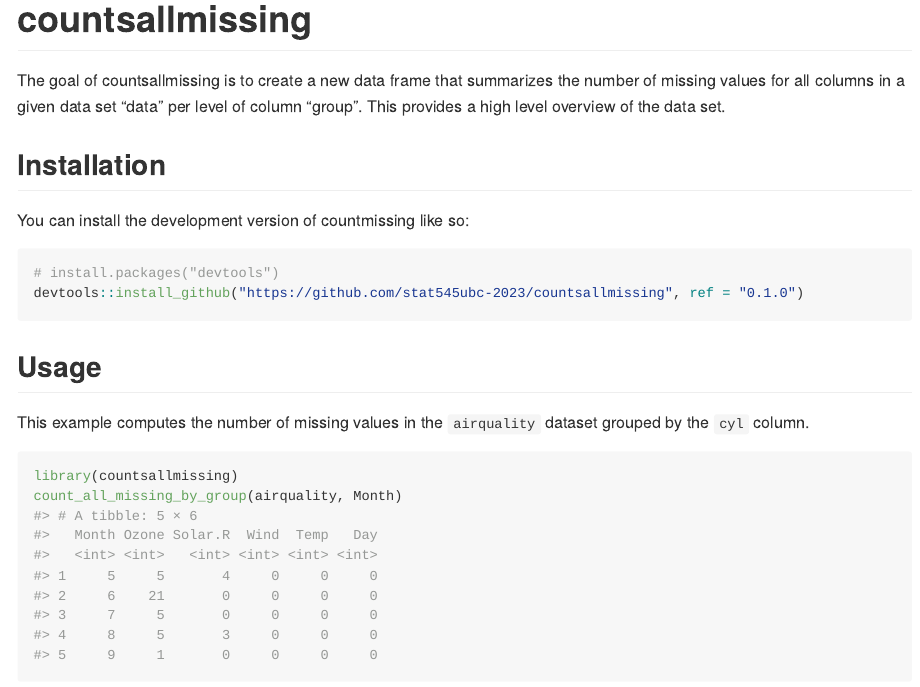
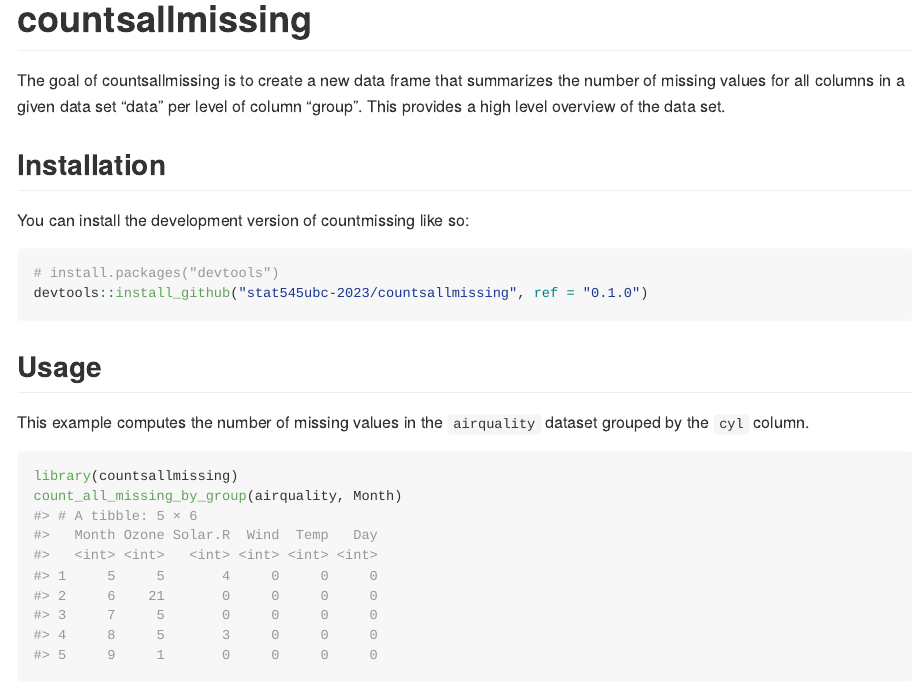
Before and after one commit to stat545ubc-2023/assignment-b2-cynthiaachung, an R Markdown document (README.Rmd): the page in a window 1100 px wide, from its top. Rendered offline with R 4.5, knitr and Pandoc, with nearby package versions.

Commit message:
Edited the install code

````diff
--- a/README.Rmd
+++ b/README.Rmd
@@ -26,7 +26,7 @@ You can install the development version of countmissing like so:
 
 ``` r
 # install.packages("devtools")
-devtools::install_github("https://github.com/stat545ubc-2023/countsallmissing", ref = "0.1.0")
+devtools::install_github("stat545ubc-2023/countsallmissing", ref = "0.1.0")
 ```
 
 ## Usage
````
Also changed, not shown: README.md.
